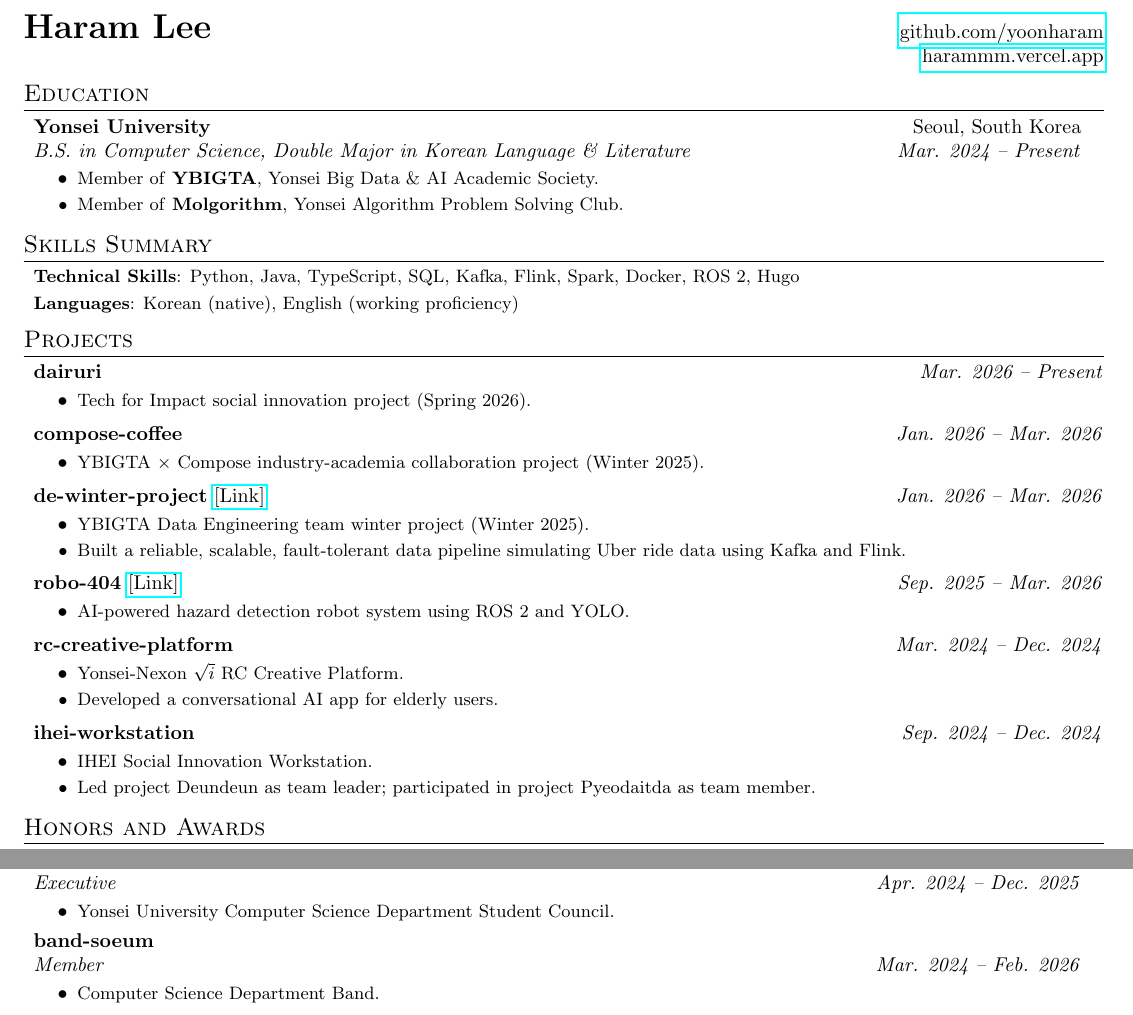
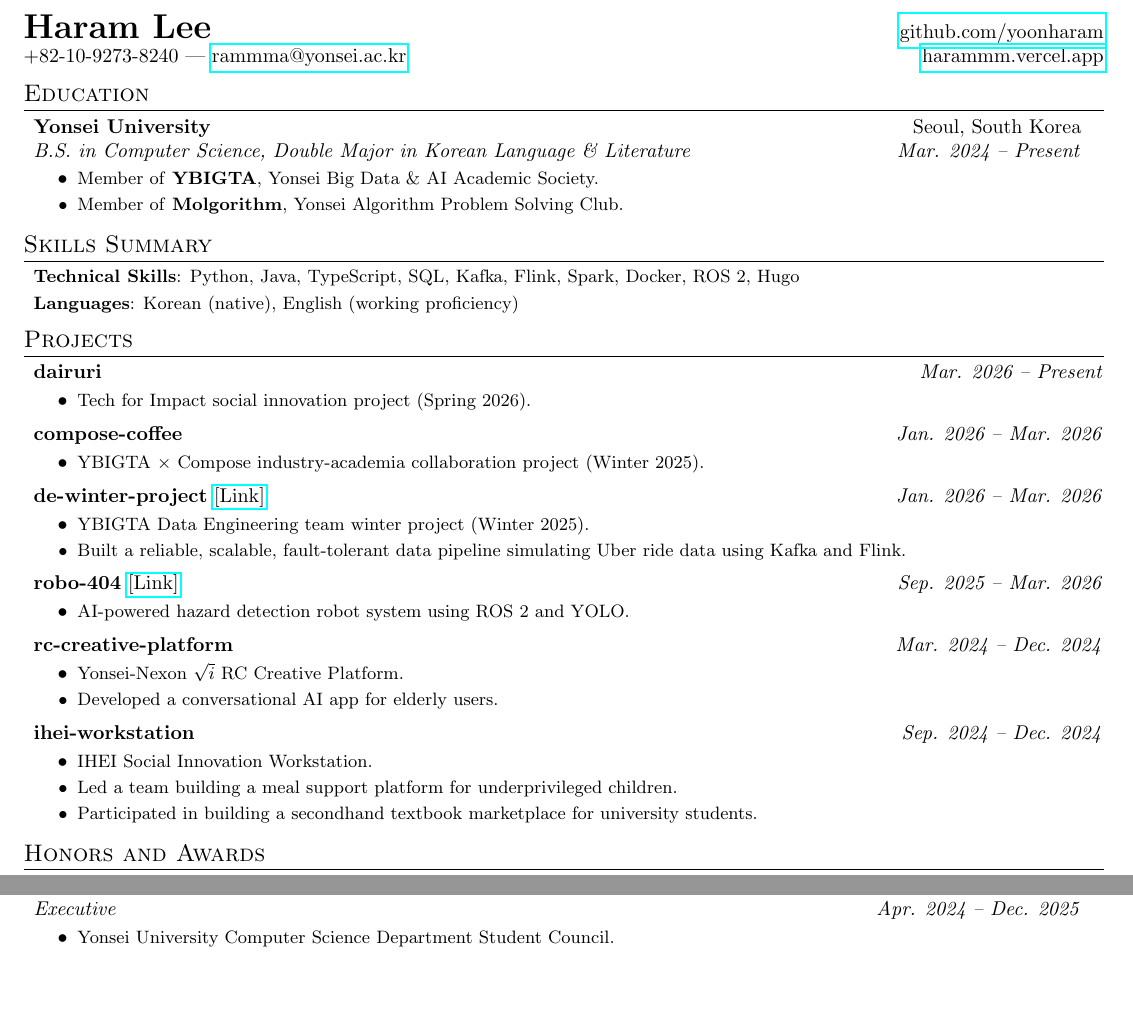
Before and after one commit to rammmaa/cv, a LaTeX CV (cv.tex): two parts of the page, joined at a grey line, cut so that both start at the same text, the shorter picture padded with empty space. Compiled offline with pdfLaTeX.

Commit message:
Update contact info, ihei description, remove band (cv.tex)

```diff
--- a/cv.tex
+++ b/cv.tex
@@ -72,7 +72,7 @@
 %----------HEADING-----------------
 \begin{tabular*}{\textwidth}{l@{\extracolsep{\fill}}r}
   \textbf{{\LARGE Haram Lee}} & \href{https://github.com/yoonharam}{github.com/yoonharam}\\
-  \href{mailto:}{} & \href{https://harammm.vercel.app}{harammm.vercel.app} \\
+  +82-10-9273-8240 | \href{mailto:rammma@yonsei.ac.kr}{rammma@yonsei.ac.kr} & \href{https://harammm.vercel.app}{harammm.vercel.app} \\
 \end{tabular*}
 
 %-----------EDUCATION-----------------
@@ -122,7 +122,8 @@
     \item \textbf{ihei-workstation} \hfill \textit{Sep. 2024 -- Dec. 2024}\vspace{-5pt}
       \resumeItemListStart
         \item\small{IHEI Social Innovation Workstation. \vspace{-2pt}}
-        \item\small{Led project Deundeun as team leader; participated in project Pyeodaitda as team member. \vspace{-2pt}}
+        \item\small{Led a team building a meal support platform for underprivileged children. \vspace{-2pt}}
+        \item\small{Participated in building a secondhand textbook marketplace for university students. \vspace{-2pt}}
       \resumeItemListEnd
   \resumeSubHeadingListEnd
 
@@ -166,12 +167,6 @@
       \resumeItemListStart
         \item\small{Yonsei University Computer Science Department Student Council. \vspace{-2pt}}
       \resumeItemListEnd
-    \resumeSubheading
-      {band-soeum}{}
-      {Member}{Mar. 2024 -- Feb. 2026}
-      \resumeItemListStart
-        \item\small{Computer Science Department Band. \vspace{-2pt}}
-      \resumeItemListEnd
   \resumeSubHeadingListEnd
 
 \end{document}
```
